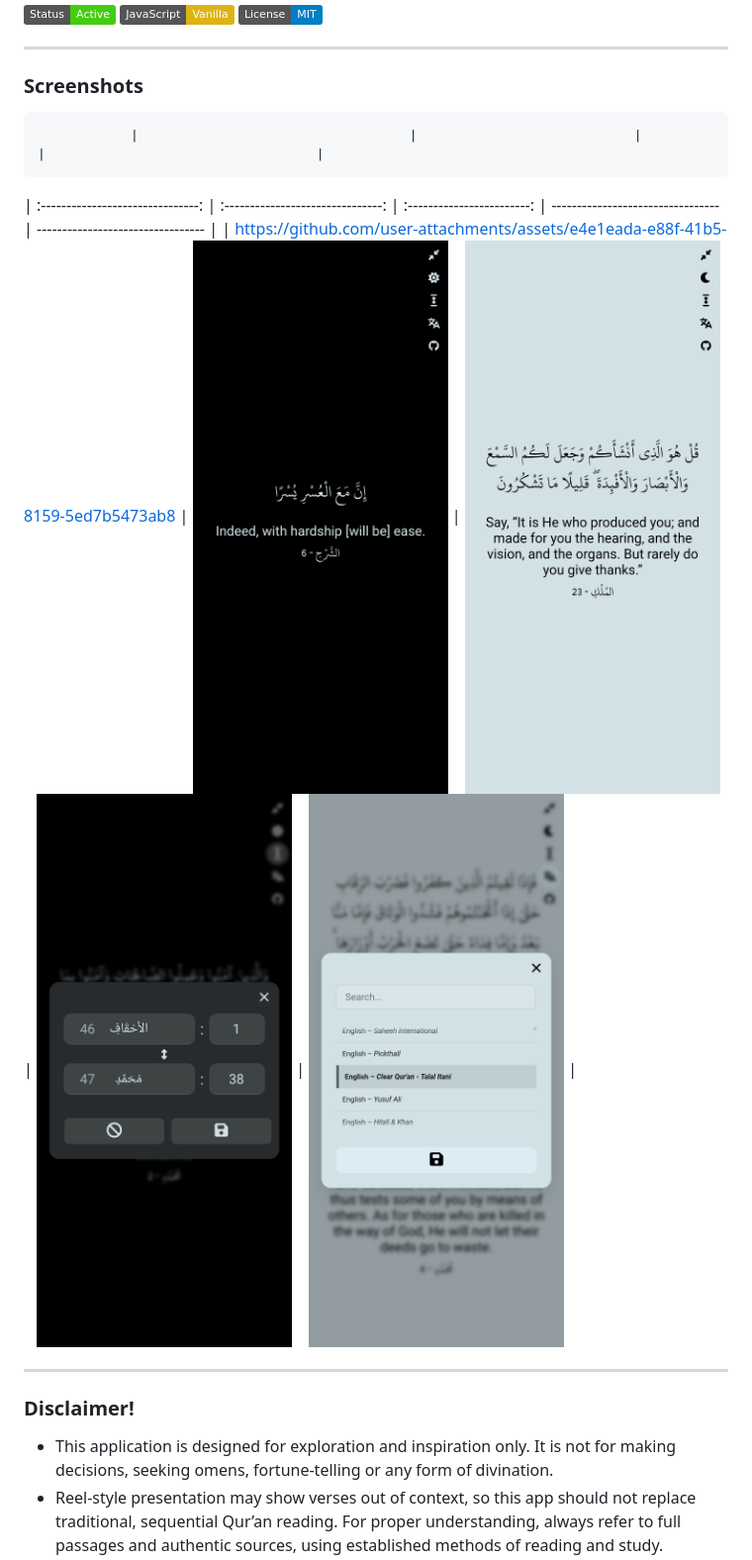
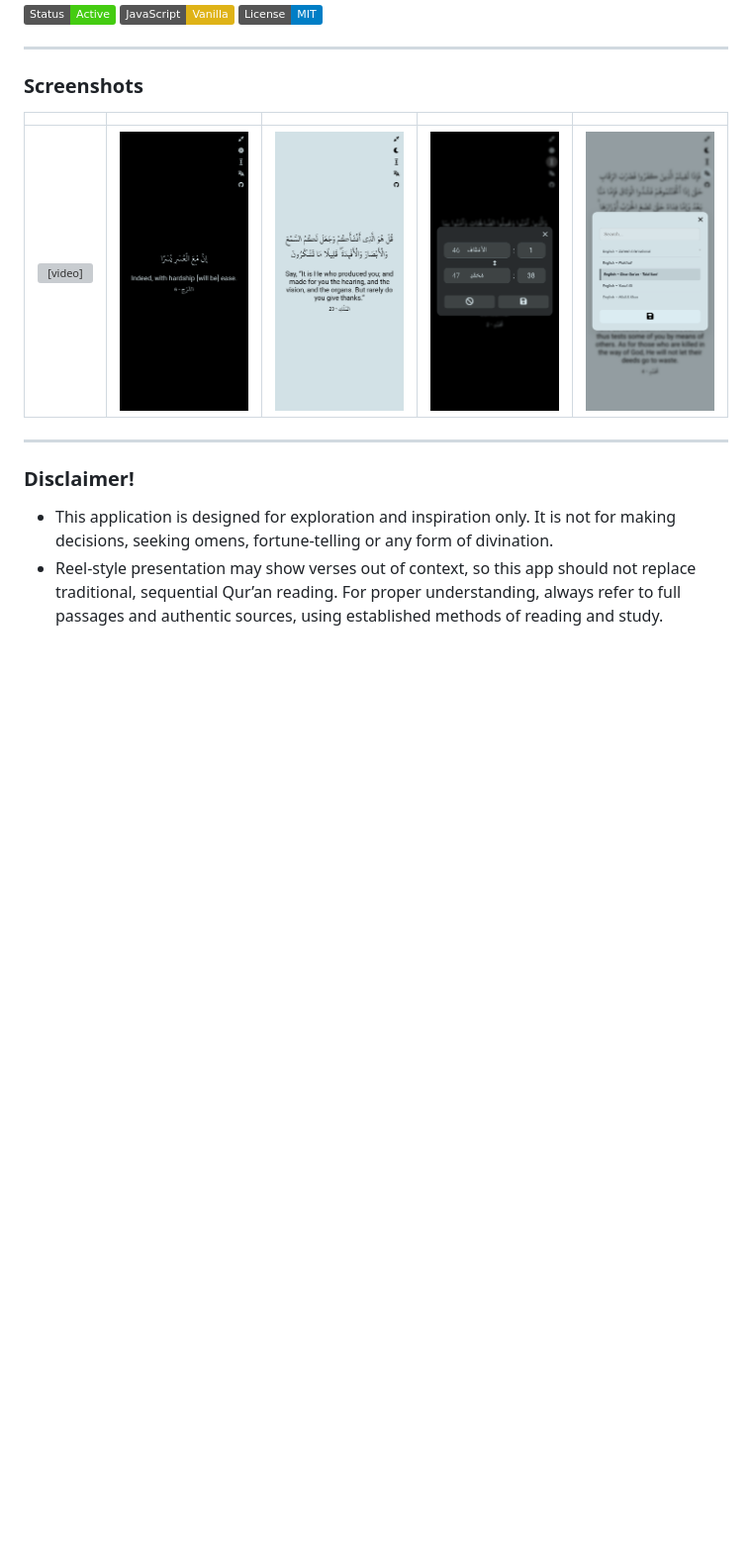
Before and after one commit to Abdulbasit0123/Random-Quran-Verse, a Markdown page: README.md, the part around the change. Shown at 99% size. Drawn GitHub-style; badges without logos; blank space fills up the shorter version; grey boxes are pictures that could not be loaded.

```diff
--- a/README.md
+++ b/README.md
@@ -10,9 +10,9 @@ Here is a [Live Demo.](https://random-quran-verse-wheat.vercel.app/)
 ---
 ### Screenshots
 
-                |                                   |                            |                                   |                                   |
+|                                   |                                   |                            |                                   |                                   |
 | :-------------------------------: | :-------------------------------: | :------------------------: | --------------------------------- | --------------------------------- |
-| https://github.com/user-attachments/assets/e4e1eada-e88f-41b5-8159-5ed7b5473ab8 | ![](screenshots/1.png) | ![](screenshots/2.png) | ![](screenshots/3.png) | ![](screenshots/4.png) |
+| <video src="screenshots/0.mp4" controls width="100%"></video> | ![](screenshots/1.png) | ![](screenshots/2.png) | ![](screenshots/3.png) | ![](screenshots/4.png) |
 
 ---
 
```
